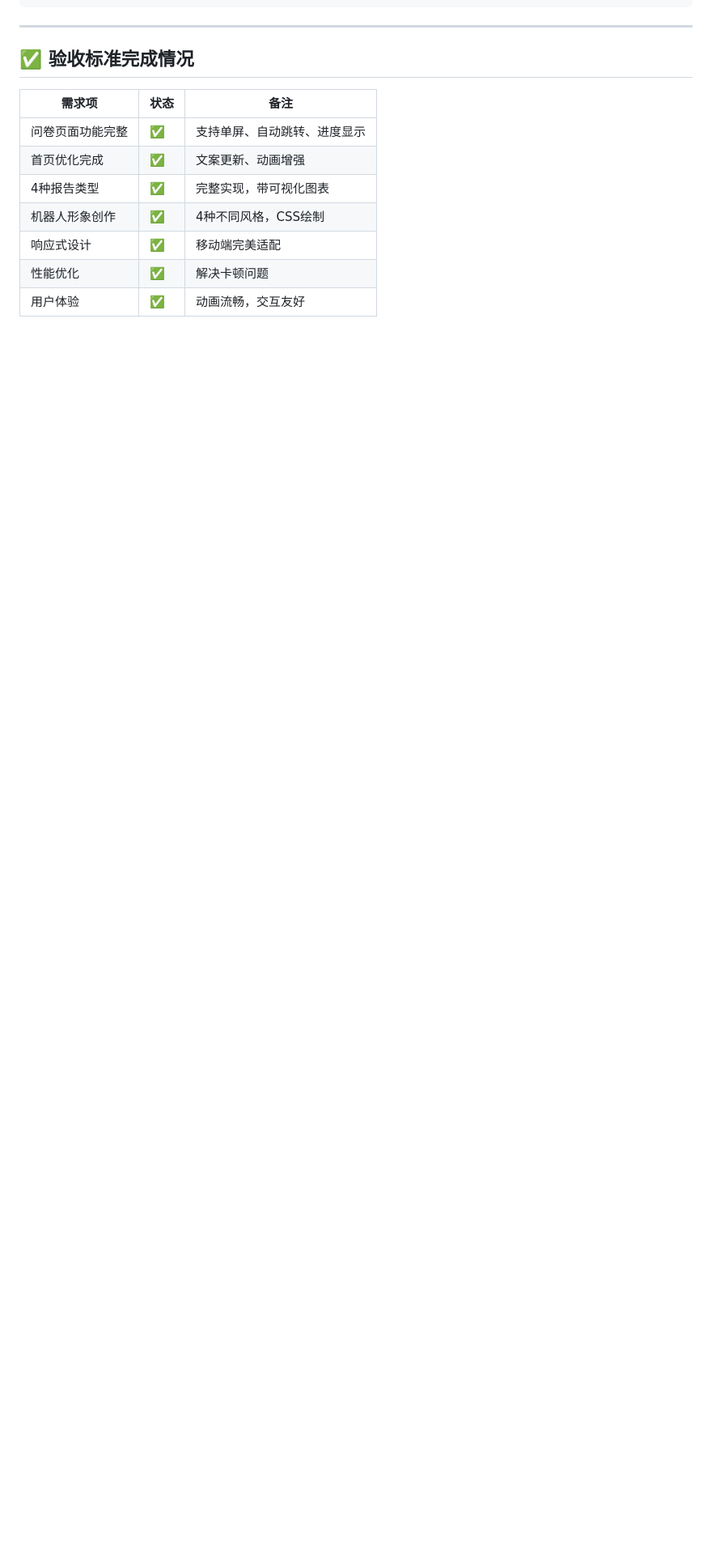
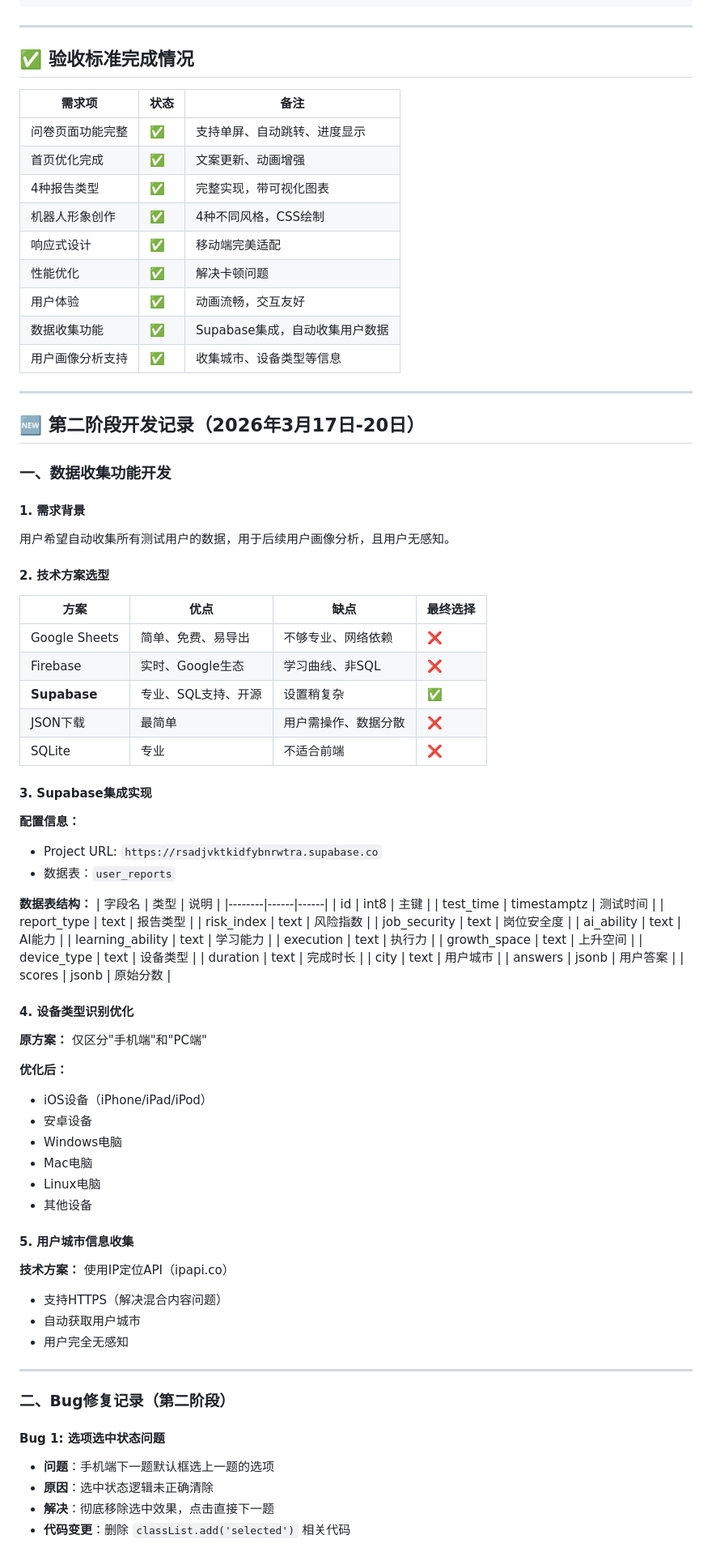
Before and after one commit to janewwj995-commits/ai-career-assessment, a Markdown page: 项目总结.md, the part around one of its changes. Shown at 81% size. GitHub-like rendering; blank space fills up the shorter version.

```diff
--- a/项目总结.md
+++ b/项目总结.md
@@ -260,3 +260,78 @@ AI Web/
 | 响应式设计 | ✅ | 移动端完美适配 |
 | 性能优化 | ✅ | 解决卡顿问题 |
 | 用户体验 | ✅ | 动画流畅，交互友好 |
+| 数据收集功能 | ✅ | Supabase集成，自动收集用户数据 |
+| 用户画像分析支持 | ✅ | 收集城市、设备类型等信息 |
+
+---
+
+## 🆕 第二阶段开发记录（2026年3月17日-20日）
+
+### 一、数据收集功能开发
+
+#### 1. **需求背景**
+用户希望自动收集所有测试用户的数据，用于后续用户画像分析，且用户无感知。
+
+#### 2. **技术方案选型**
+
+| 方案 | 优点 | 缺点 | 最终选择 |
+|------|------|------|----------|
+| Google Sheets | 简单、免费、易导出 | 不够专业、网络依赖 | ❌ |
+| Firebase | 实时、Google生态 | 学习曲线、非SQL | ❌ |
+| **Supabase** | 专业、SQL支持、开源 | 设置稍复杂 | ✅ |
+| JSON下载 | 最简单 | 用户需操作、数据分散 | ❌ |
+| SQLite | 专业 | 不适合前端 | ❌ |
+
+#### 3. **Supabase集成实现**
+
+**配置信息：**
+- Project URL: `https://rsadjvktkidfybnrwtra.supabase.co`
+- 数据表：`user_reports`
+
+**数据表结构：**
+| 字段名 | 类型 | 说明 |
+|--------|------|------|
+| id | int8 | 主键 |
+| test_time | timestamptz | 测试时间 |
+| report_type | text | 报告类型 |
+| risk_index | text | 风险指数 |
+| job_security | text | 岗位安全度 |
+| ai_ability | text | AI能力 |
+| learning_ability | text | 学习能力 |
+| execution | text | 执行力 |
+| growth_space | text | 上升空间 |
+| device_type | text | 设备类型 |
+| duration | text | 完成时长 |
+| city | text | 用户城市 |
+| answers | jsonb | 用户答案 |
+| scores | jsonb | 原始分数 |
+
+#### 4. **设备类型识别优化**
+
+**原方案：** 仅区分"手机端"和"PC端"
+
+**优化后：**
+- iOS设备（iPhone/iPad/iPod）
+- 安卓设备
+- Windows电脑
+- Mac电脑
+- Linux电脑
+- 其他设备
+
+#### 5. **用户城市信息收集**
+
+**技术方案：** 使用IP定位API（ipapi.co）
+- 支持HTTPS（解决混合内容问题）
+- 自动获取用户城市
+- 用户完全无感知
+
+---
+
+### 二、Bug修复记录（第二阶段）
+
+#### Bug 1: 选项选中状态问题
+- **问题**：手机端下一题默认框选上一题的选项
+- **原因**：选中状态逻辑未正确清除
+- **解决**：彻底移除选中效果，点击直接下一题
+- **代码变更**：删除 `classList.add('selected')` 相关代码
+
```
Also changed, not shown: other parts of 项目总结.md (+90 -10 lines).
